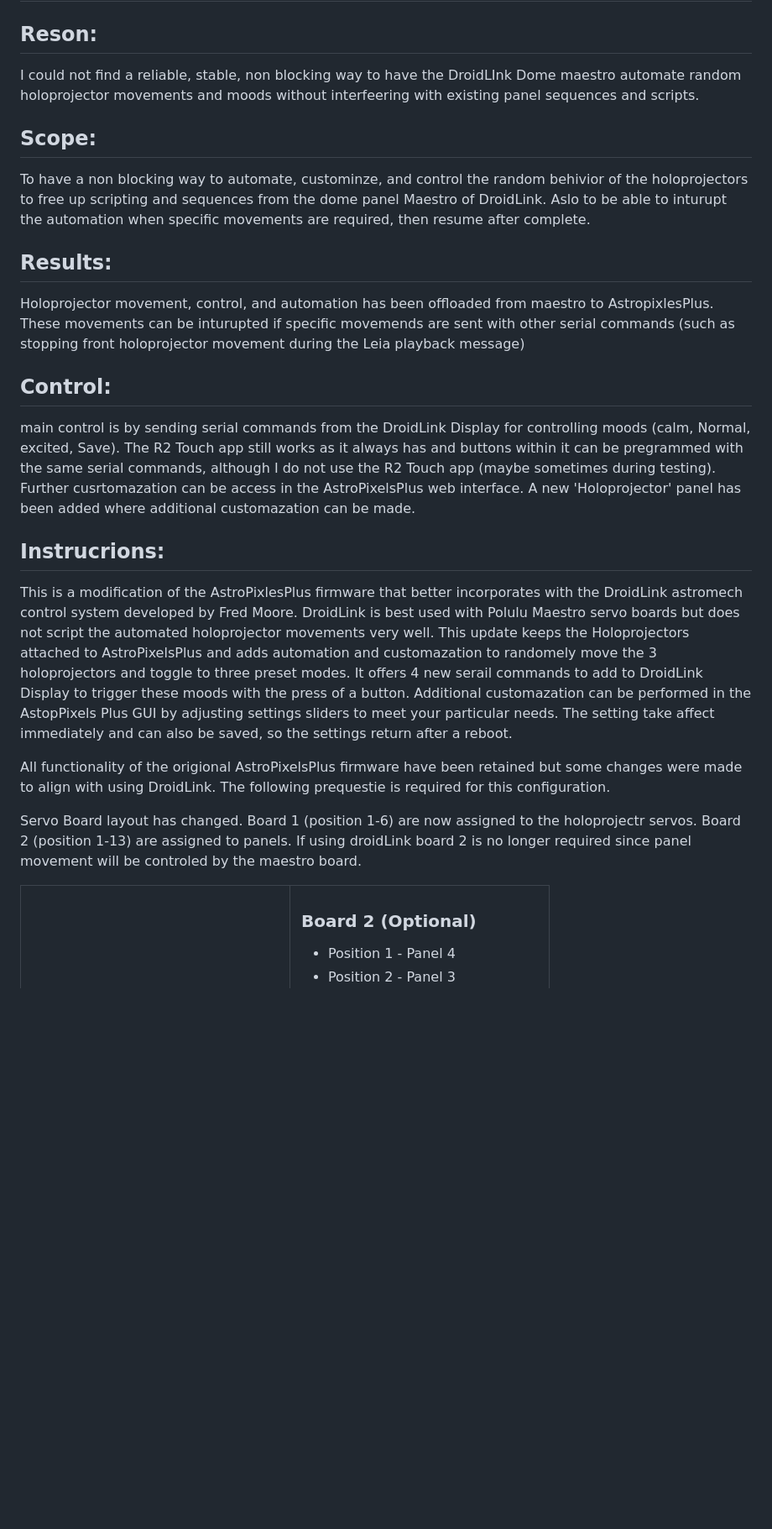
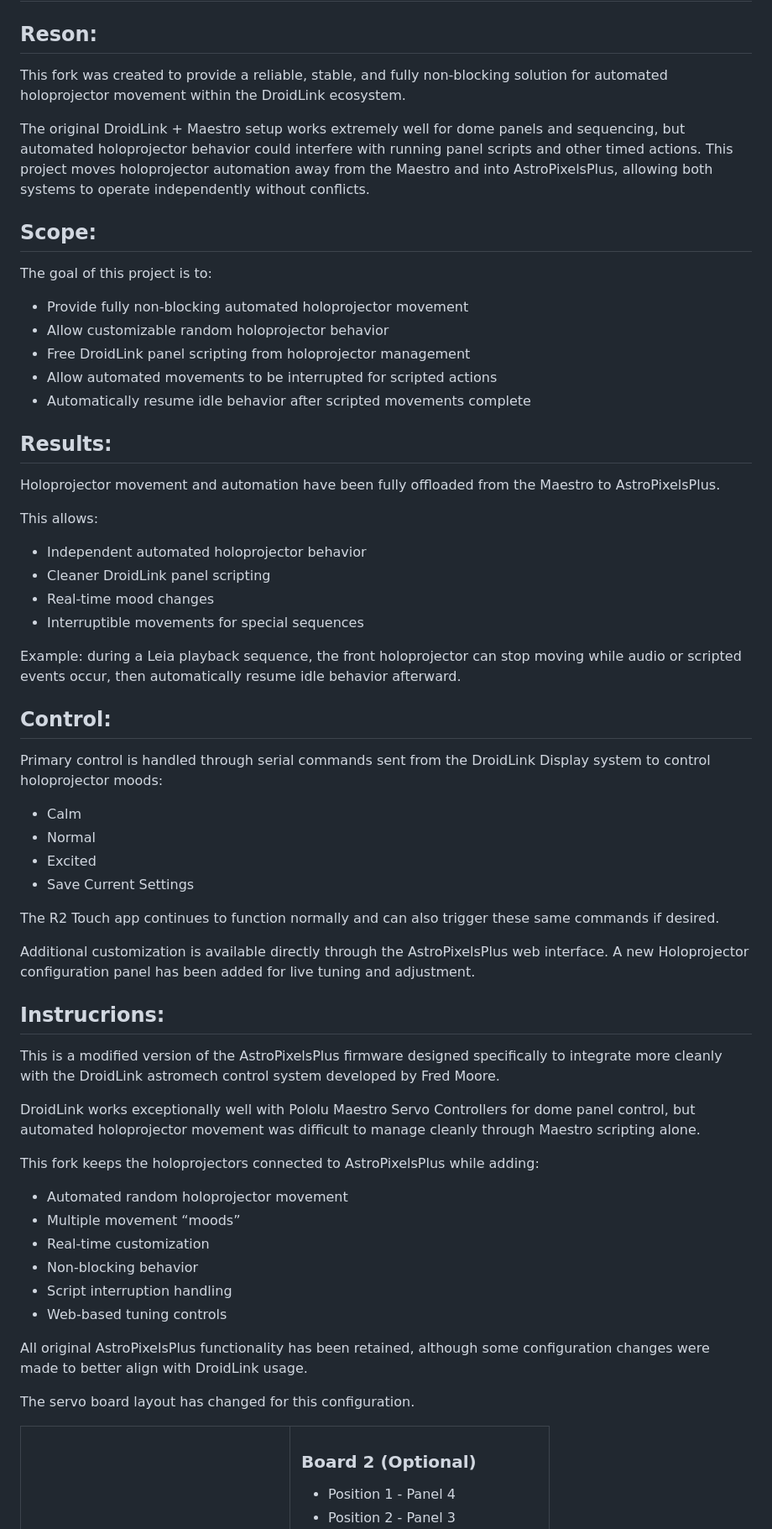
Before and after one commit to Cosplay-Ken/AstroPixelsPlus-Prod, a Markdown page: README.md, the part around one of its changes. Shown at 84% size. Drawn GitHub-style; blank space fills up the shorter version.

```diff
--- a/README.md
+++ b/README.md
@@ -1,24 +1,61 @@
 # FORK Information
 
 ## Reson:
-I could not find a reliable, stable, non blocking way to have the DroidLInk Dome maestro automate random holoprojector movements and moods without interfeering with existing panel sequences and scripts.
+This fork was created to provide a reliable, stable, and fully non-blocking solution for automated holoprojector movement within the DroidLink ecosystem.
+
+The original DroidLink + Maestro setup works extremely well for dome panels and sequencing, but automated holoprojector behavior could interfere with running panel scripts and other timed actions. This project moves holoprojector automation away from the Maestro and into AstroPixelsPlus, allowing both systems to operate independently without conflicts.
 
 ## Scope:
-To have a non blocking way to automate, custominze, and control the random behivior of the holoprojectors to free up scripting and sequences from the dome panel Maestro of DroidLink. Aslo to be able to inturupt the automation when specific movements are required, then resume after complete.
+The goal of this project is to:
+
+* Provide fully non-blocking automated holoprojector movement
+* Allow customizable random holoprojector behavior
+* Free DroidLink panel scripting from holoprojector management
+* Allow automated movements to be interrupted for scripted actions
+* Automatically resume idle behavior after scripted movements complete
 
 ## Results:
-Holoprojector movement, control, and automation has been offloaded from maestro to AstropixlesPlus. These movements can be inturupted if specific movemends are sent with other serial commands (such as stopping front holoprojector movement during the Leia playback message)
+Holoprojector movement and automation have been fully offloaded from the Maestro to AstroPixelsPlus.
+
+This allows:
+
+* Independent automated holoprojector behavior
+* Cleaner DroidLink panel scripting
+* Real-time mood changes
+* Interruptible movements for special sequences
+
+Example: during a Leia playback sequence, the front holoprojector can stop moving while audio or scripted events occur, then automatically resume idle behavior afterward.
 
 ## Control:
-main control is by sending serial commands from the DroidLink Display for controlling moods (calm, Normal, excited, Save). The R2 Touch app still works as it always has and buttons within it can be pregrammed with the same serial commands, although I do not use the R2 Touch app (maybe sometimes during testing). Further cusrtomazation can be access in the AstroPixelsPlus web interface. A new 'Holoprojector' panel has been added where additional customazation can be made.
+Primary control is handled through serial commands sent from the DroidLink Display system to control holoprojector moods:
 
+* Calm
+* Normal
+* Excited
+* Save Current Settings
+
+The R2 Touch app continues to function normally and can also trigger these same commands if desired.
+
+Additional customization is available directly through the AstroPixelsPlus web interface. A new Holoprojector configuration panel has been added for live tuning and adjustment.
 ## Instrucrions:
 
-This is a modification of the AstroPixlesPlus firmware that better incorporates with the DroidLink astromech control system developed by Fred Moore. DroidLink is best used with Polulu Maestro servo boards but does not script the automated holoprojector movements very well. This update keeps the Holoprojectors attached to AstroPixelsPlus and adds automation and customazation to randomely move the 3 holoprojectors and toggle to three preset modes. It offers 4 new serail commands to add to DroidLink Display to trigger these moods with the press of a button. Additional customazation can be performed in the AstopPixels Plus GUI by adjusting settings sliders to meet your particular needs. The setting take affect immediately and can also be saved, so the settings return after a reboot.
+This is a modified version of the AstroPixelsPlus firmware designed specifically to integrate more cleanly with the DroidLink astromech control system developed by Fred Moore.
 
-All functionality of the origional AstroPixelsPlus firmware have been retained but some changes were made to align with using DroidLink.  The following prequestie is required for this configuration.
+DroidLink works exceptionally well with Pololu Maestro Servo Controllers
+ for dome panel control, but automated holoprojector movement was difficult to manage cleanly through Maestro scripting alone.
 
-Servo Board layout has changed. Board 1 (position 1-6) are now assigned to the holoprojectr servos. Board 2 (position 1-13) are assigned to panels. If using droidLink board 2 is no longer required since panel movement will be controled by the maestro board.
+This fork keeps the holoprojectors connected to AstroPixelsPlus while adding:
+
+* Automated random holoprojector movement
+* Multiple movement “moods”
+* Real-time customization
+* Non-blocking behavior
+* Script interruption handling
+* Web-based tuning controls
+
+All original AstroPixelsPlus functionality has been retained, although some configuration changes were made to better align with DroidLink usage.
+
+The servo board layout has changed for this configuration.
 
 <table align="center">
 <tr>
```
Also changed, not shown: other parts of README.md (+30 -0 lines).
